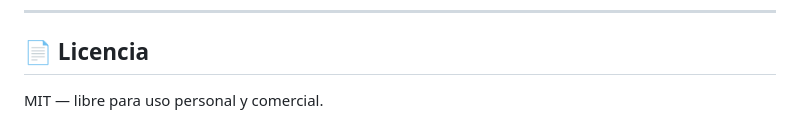
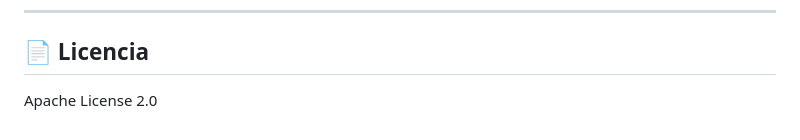
Before and after one commit to Brashkie/Sythrall, a Markdown page: README.md, the part around the change. Rendered like a GitHub page.

```diff
--- a/README.md
+++ b/README.md
@@ -260,4 +260,4 @@ docker compose up -d
 
 ## 📄 Licencia
 
-MIT — libre para uso personal y comercial.
+Apache License 2.0
```
